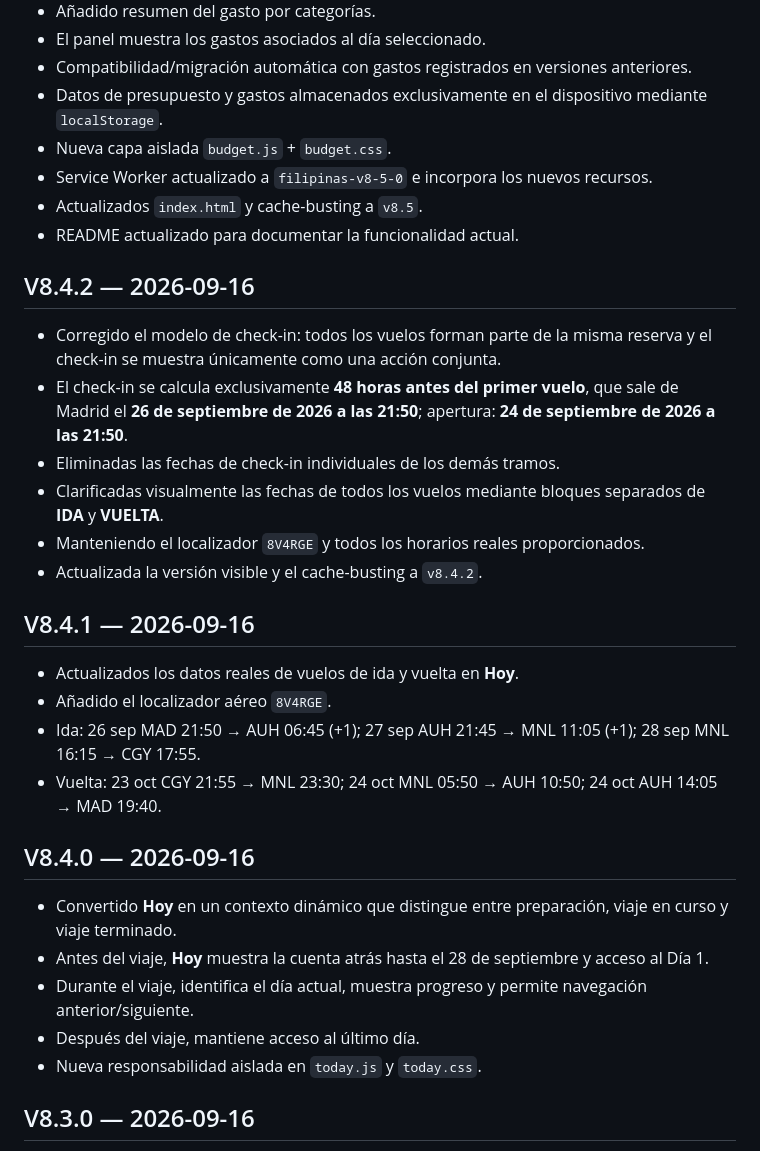
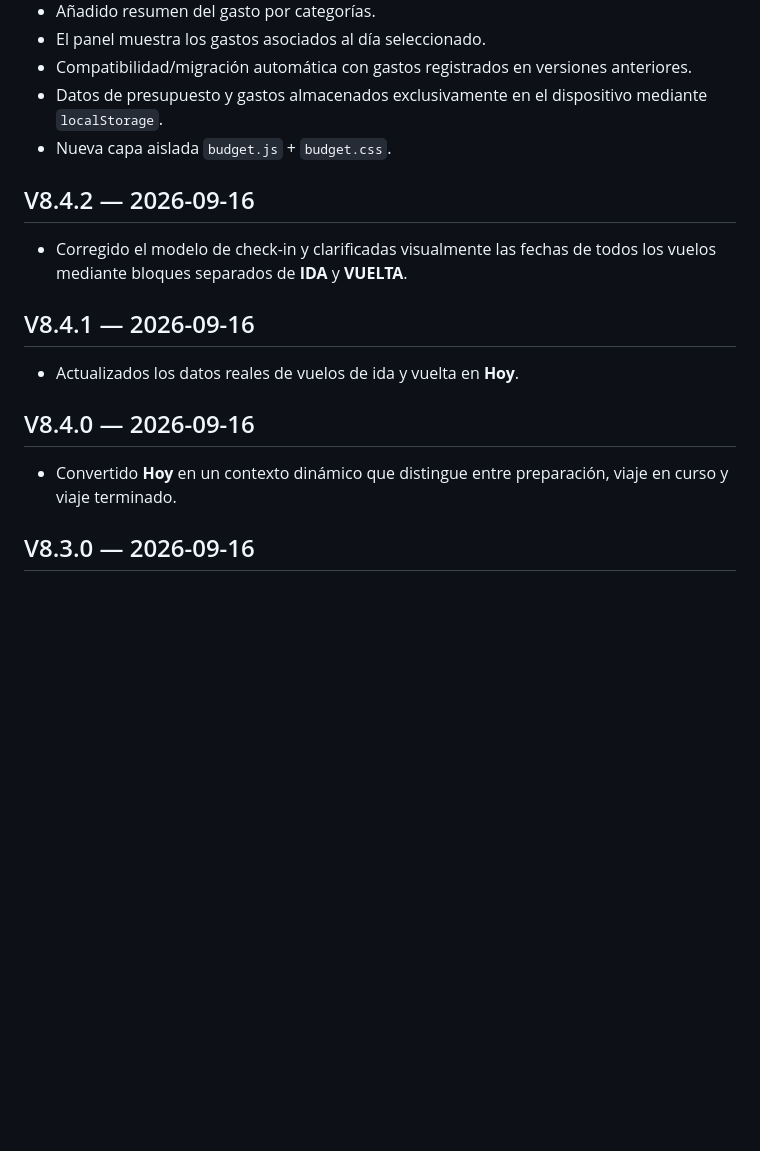
Before and after one commit to NachHR/Filipinas, a Markdown page: CHANGELOG.md, the part around one of its changes. GitHub-like rendering; blank space fills up the shorter version.

```diff
--- a/CHANGELOG.md
+++ b/CHANGELOG.md
@@ -20,30 +32,15 @@
 - Compatibilidad/migración automática con gastos registrados en versiones anteriores.
 - Datos de presupuesto y gastos almacenados exclusivamente en el dispositivo mediante `localStorage`.
 - Nueva capa aislada `budget.js` + `budget.css`.
-- Service Worker actualizado a `filipinas-v8-5-0` e incorpora los nuevos recursos.
-- Actualizados `index.html` y cache-busting a `v8.5`.
-- README actualizado para documentar la funcionalidad actual.
 
 ## V8.4.2 — 2026-09-16
-- Corregido el modelo de check-in: todos los vuelos forman parte de la misma reserva y el check-in se muestra únicamente como una acción conjunta.
-- El check-in se calcula exclusivamente **48 horas antes del primer vuelo**, que sale de Madrid el **26 de septiembre de 2026 a las 21:50**; apertura: **24 de septiembre de 2026 a las 21:50**.
-- Eliminadas las fechas de check-in individuales de los demás tramos.
-- Clarificadas visualmente las fechas de todos los vuelos mediante bloques separados de **IDA** y **VUELTA**.
-- Manteniendo el localizador `8V4RGE` y todos los horarios reales proporcionados.
-- Actualizada la versión visible y el cache-busting a `v8.4.2`.
+- Corregido el modelo de check-in y clarificadas visualmente las fechas de todos los vuelos mediante bloques separados de **IDA** y **VUELTA**.
 
 ## V8.4.1 — 2026-09-16
 - Actualizados los datos reales de vuelos de ida y vuelta en **Hoy**.
-- Añadido el localizador aéreo `8V4RGE`.
-- Ida: 26 sep MAD 21:50 → AUH 06:45 (+1); 27 sep AUH 21:45 → MNL 11:05 (+1); 28 sep MNL 16:15 → CGY 17:55.
-- Vuelta: 23 oct CGY 21:55 → MNL 23:30; 24 oct MNL 05:50 → AUH 10:50; 24 oct AUH 14:05 → MAD 19:40.
 
 ## V8.4.0 — 2026-09-16
 - Convertido **Hoy** en un contexto dinámico que distingue entre preparación, viaje en curso y viaje terminado.
-- Antes del viaje, **Hoy** muestra la cuenta atrás hasta el 28 de septiembre y acceso al Día 1.
-- Durante el viaje, identifica el día actual, muestra progreso y permite navegación anterior/siguiente.
-- Después del viaje, mantiene acceso al último día.
-- Nueva responsabilidad aislada en `today.js` y `today.css`.
 
 ## V8.3.0 — 2026-09-16
 - Reorganización de la cabecera móvil, menú lateral, estado online/offline, actualización PWA, shortcuts y mejoras del Service Worker.
```
Also changed, not shown: other parts of CHANGELOG.md (+16 -4 lines).
